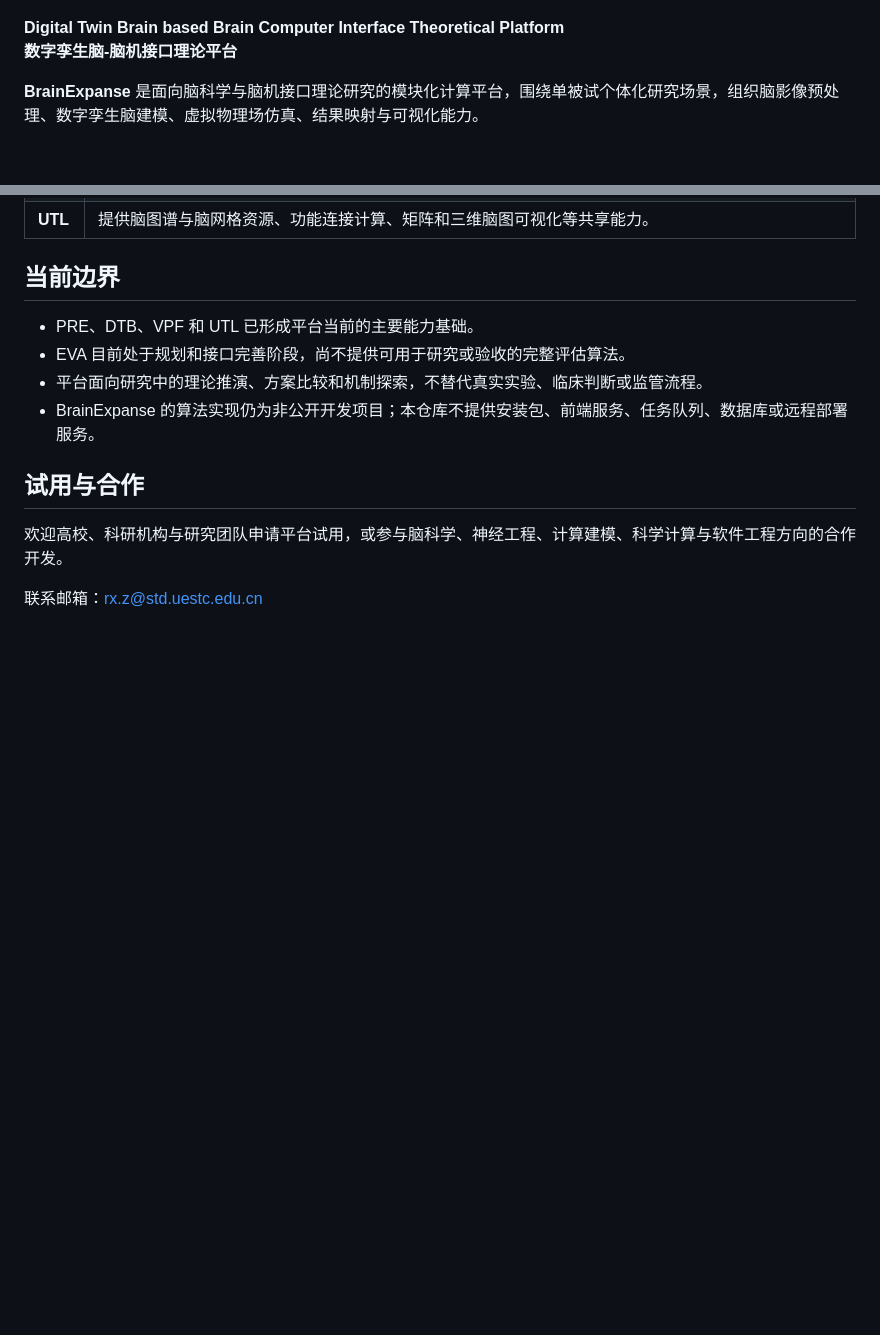
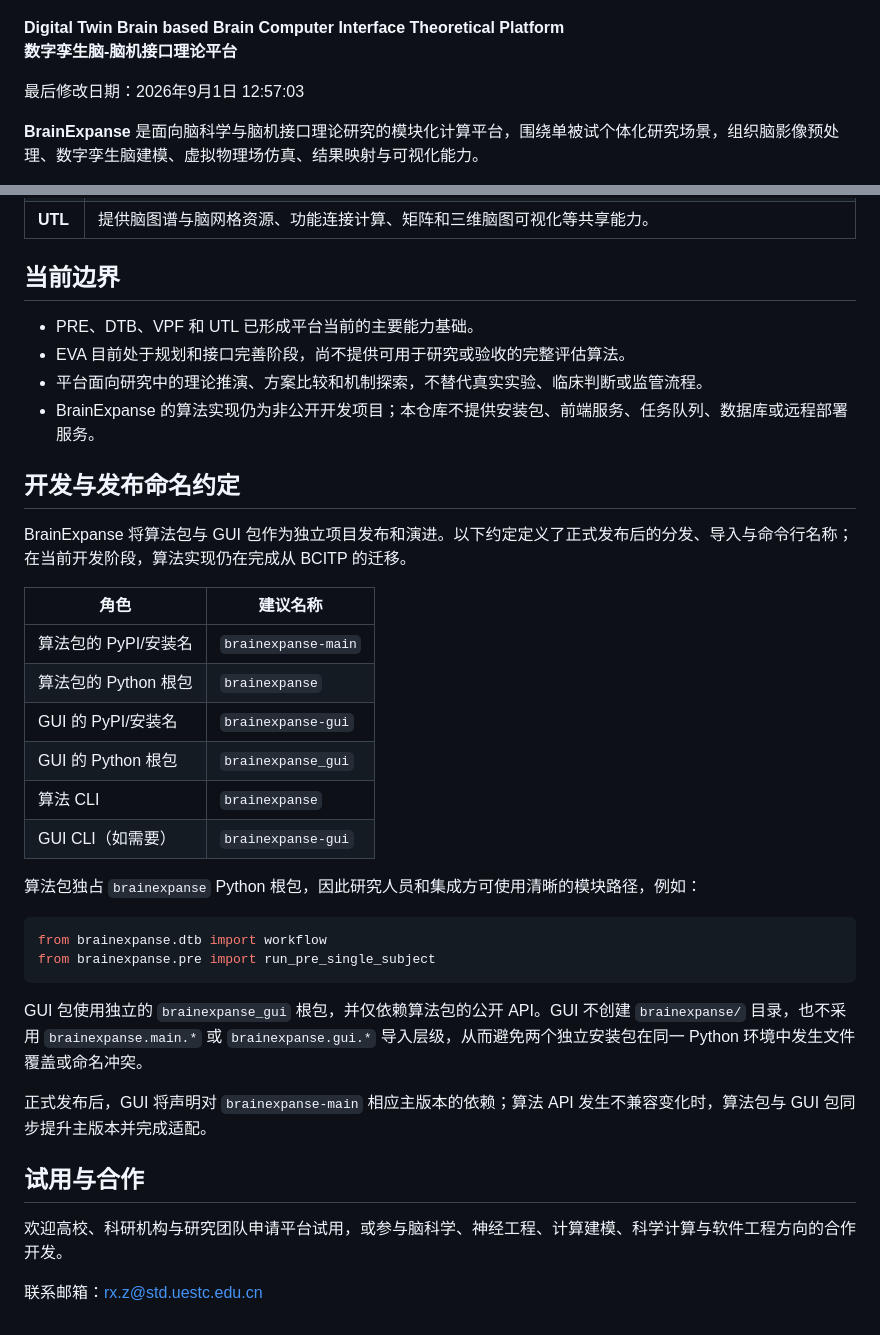
Before and after one commit to Lantix-Lab/bcitp-introduction, a Markdown page: README.md, 2 parts joined by grey strips. Drawn GitHub-style; blank space fills up the shorter version.

Commit message:
docs: define package naming and integration boundary

````diff
--- a/README.md
+++ b/README.md
@@ -4,6 +4,8 @@
 
 **Digital Twin Brain based Brain Computer Interface Theoretical Platform**<br>
 **数字孪生脑-脑机接口理论平台**
+
+最后修改日期：2026年9月1日 12:57:03
 
 **BrainExpanse** 是面向脑科学与脑机接口理论研究的模块化计算平台，围绕单被试个体化研究场景，组织脑影像预处理、数字孪生脑建模、虚拟物理场仿真、结果映射与可视化能力。
 
@@ -48,6 +50,30 @@
 - 平台面向研究中的理论推演、方案比较和机制探索，不替代真实实验、临床判断或监管流程。
 - BrainExpanse 的算法实现仍为非公开开发项目；本仓库不提供安装包、前端服务、任务队列、数据库或远程部署服务。
 
+## 开发与发布命名约定
+
+BrainExpanse 将算法包与 GUI 包作为独立项目发布和演进。以下约定定义了正式发布后的分发、导入与命令行名称；在当前开发阶段，算法实现仍在完成从 BCITP 的迁移。
+
+| 角色 | 建议名称 |
+| --- | --- |
+| 算法包的 PyPI/安装名 | `brainexpanse-main` |
+| 算法包的 Python 根包 | `brainexpanse` |
+| GUI 的 PyPI/安装名 | `brainexpanse-gui` |
+| GUI 的 Python 根包 | `brainexpanse_gui` |
+| 算法 CLI | `brainexpanse` |
+| GUI CLI（如需要） | `brainexpanse-gui` |
+
+算法包独占 `brainexpanse` Python 根包，因此研究人员和集成方可使用清晰的模块路径，例如：
+
+```python
+from brainexpanse.dtb import workflow
+from brainexpanse.pre import run_pre_single_subject
+```
+
+GUI 包使用独立的 `brainexpanse_gui` 根包，并仅依赖算法包的公开 API。GUI 不创建 `brainexpanse/` 目录，也不采用 `brainexpanse.main.*` 或 `brainexpanse.gui.*` 导入层级，从而避免两个独立安装包在同一 Python 环境中发生文件覆盖或命名冲突。
+
+正式发布后，GUI 将声明对 `brainexpanse-main` 相应主版本的依赖；算法 API 发生不兼容变化时，算法包与 GUI 包同步提升主版本并完成适配。
+
 ## 试用与合作
 
 欢迎高校、科研机构与研究团队申请平台试用，或参与脑科学、神经工程、计算建模、科学计算与软件工程方向的合作开发。
````
